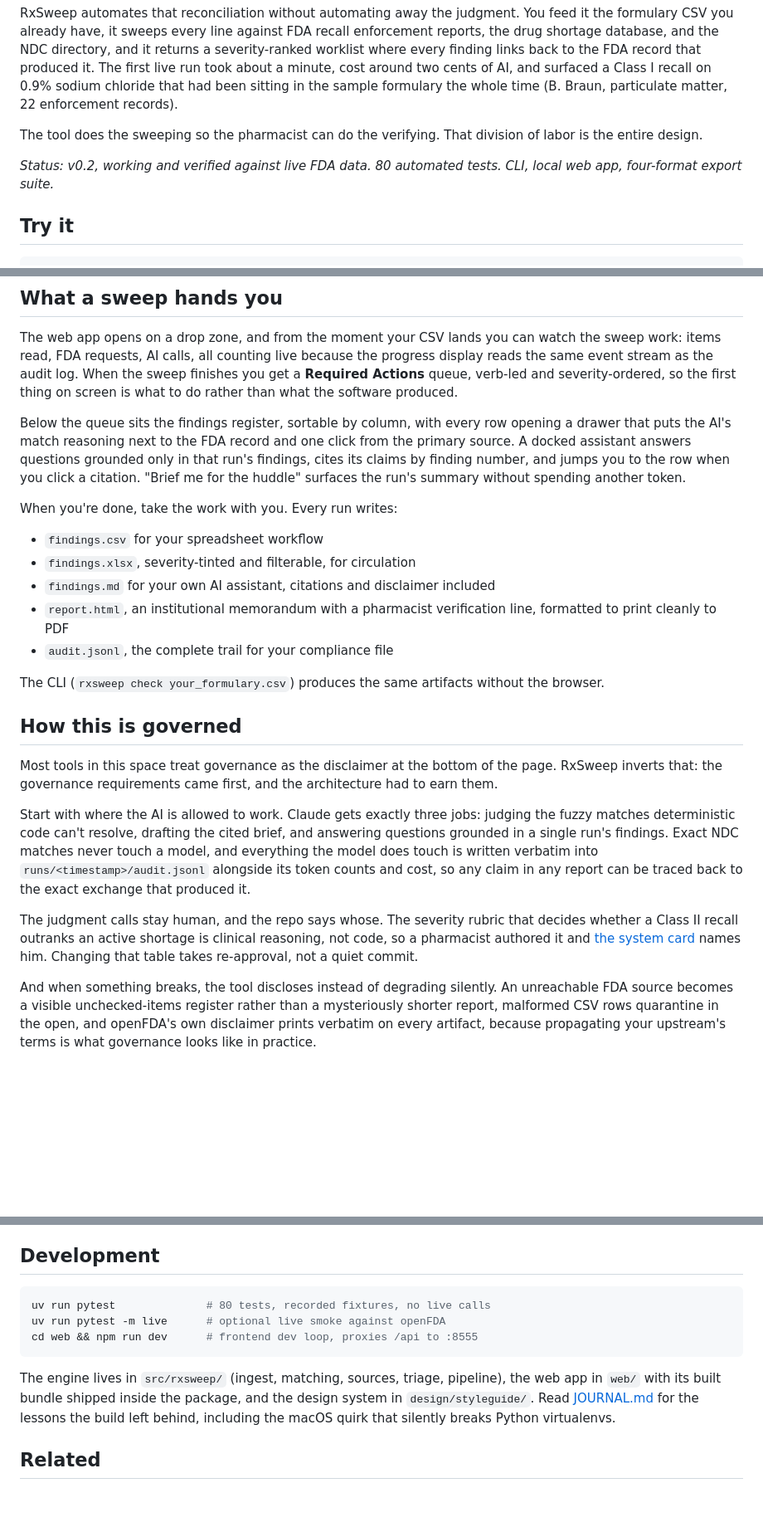
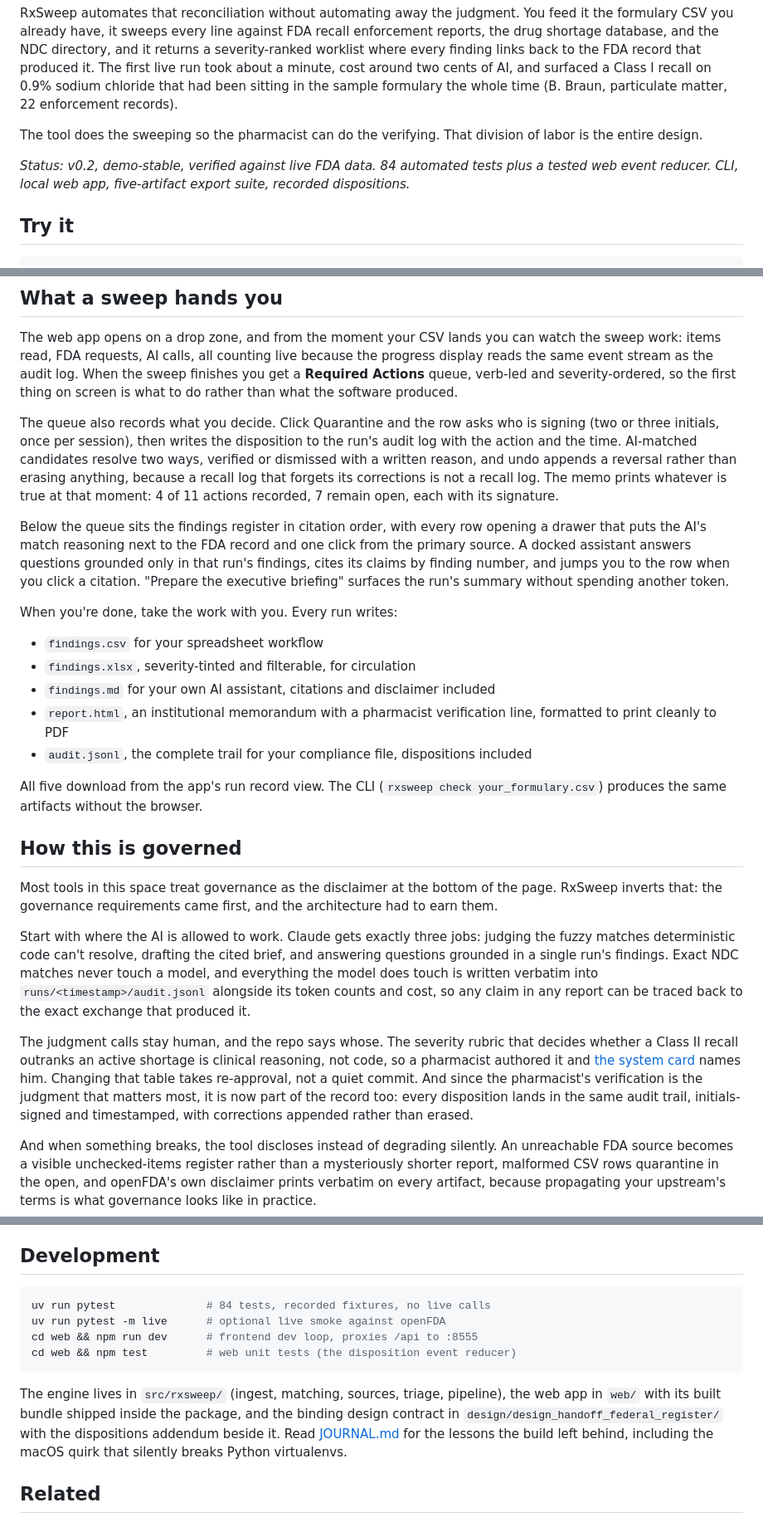
Before and after one commit to Travis-Clement-Dev/RxSweep, a Markdown page: README.md, 3 parts joined by grey strips. Shown at 83% size. Drawn GitHub-style; blank space fills up the shorter version.

Commit message:
docs: demo-stable release pass on README; journal the v0.2.0 merge
README tells the disposition story (recorded, signed, append-only),
drops the stale sortable-register and old chip-name claims, counts 84+5
tests, lists five downloadable artifacts, and points at the design
contract instead of the retired styleguide.

Co-Authored-By: Claude Fable 5 <noreply@anthropic.com>

````diff
--- a/README.md
+++ b/README.md
@@ -6,7 +6,7 @@ RxSweep automates that reconciliation without automating away the judgment. You
 
 The tool does the sweeping so the pharmacist can do the verifying. That division of labor is the entire design.
 
-*Status: v0.2, working and verified against live FDA data. 80 automated tests. CLI, local web app, four-format export suite.*
+*Status: v0.2, demo-stable, verified against live FDA data. 84 automated tests plus a tested web event reducer. CLI, local web app, five-artifact export suite, recorded dispositions.*
 
 ## Try it
 
@@ -22,7 +22,9 @@ Add `ANTHROPIC_API_KEY=sk-ant-...` to a `.env` file and drop the `--no-ai` flag,
 
 The web app opens on a drop zone, and from the moment your CSV lands you can watch the sweep work: items read, FDA requests, AI calls, all counting live because the progress display reads the same event stream as the audit log. When the sweep finishes you get a **Required Actions** queue, verb-led and severity-ordered, so the first thing on screen is what to do rather than what the software produced.
 
-Below the queue sits the findings register, sortable by column, with every row opening a drawer that puts the AI's match reasoning next to the FDA record and one click from the primary source. A docked assistant answers questions grounded only in that run's findings, cites its claims by finding number, and jumps you to the row when you click a citation. "Brief me for the huddle" surfaces the run's summary without spending another token.
+The queue also records what you decide. Click Quarantine and the row asks who is signing (two or three initials, once per session), then writes the disposition to the run's audit log with the action and the time. AI-matched candidates resolve two ways, verified or dismissed with a written reason, and undo appends a reversal rather than erasing anything, because a recall log that forgets its corrections is not a recall log. The memo prints whatever is true at that moment: 4 of 11 actions recorded, 7 remain open, each with its signature.
+
+Below the queue sits the findings register in citation order, with every row opening a drawer that puts the AI's match reasoning next to the FDA record and one click from the primary source. A docked assistant answers questions grounded only in that run's findings, cites its claims by finding number, and jumps you to the row when you click a citation. "Prepare the executive briefing" surfaces the run's summary without spending another token.
 
 When you're done, take the work with you. Every run writes:
 
@@ -30,9 +32,9 @@ When you're done, take the work with you. Every run writes:
 - `findings.xlsx`, severity-tinted and filterable, for circulation
 - `findings.md` for your own AI assistant, citations and disclaimer included
 - `report.html`, an institutional memorandum with a pharmacist verification line, formatted to print cleanly to PDF
-- `audit.jsonl`, the complete trail for your compliance file
+- `audit.jsonl`, the complete trail for your compliance file, dispositions included
 
-The CLI (`rxsweep check your_formulary.csv`) produces the same artifacts without the browser.
+All five download from the app's run record view. The CLI (`rxsweep check your_formulary.csv`) produces the same artifacts without the browser.
 
 ## How this is governed
 
@@ -40,7 +42,7 @@ Most tools in this space treat governance as the disclaimer at the bottom of the
 
 Start with where the AI is allowed to work. Claude gets exactly three jobs: judging the fuzzy matches deterministic code can't resolve, drafting the cited brief, and answering questions grounded in a single run's findings. Exact NDC matches never touch a model, and everything the model does touch is written verbatim into `runs/<timestamp>/audit.jsonl` alongside its token counts and cost, so any claim in any report can be traced back to the exact exchange that produced it.
 
-The judgment calls stay human, and the repo says whose. The severity rubric that decides whether a Class II recall outranks an active shortage is clinical reasoning, not code, so a pharmacist authored it and [the system card](docs/SYSTEM_CARD.md) names him. Changing that table takes re-approval, not a quiet commit.
+The judgment calls stay human, and the repo says whose. The severity rubric that decides whether a Class II recall outranks an active shortage is clinical reasoning, not code, so a pharmacist authored it and [the system card](docs/SYSTEM_CARD.md) names him. Changing that table takes re-approval, not a quiet commit. And since the pharmacist's verification is the judgment that matters most, it is now part of the record too: every disposition lands in the same audit trail, initials-signed and timestamped, with corrections appended rather than erased.
 
 And when something breaks, the tool discloses instead of degrading silently. An unreachable FDA source becomes a visible unchecked-items register rather than a mysteriously shorter report, malformed CSV rows quarantine in the open, and openFDA's own disclaimer prints verbatim on every artifact, because propagating your upstream's terms is what governance looks like in practice.
 
@@ -67,12 +69,13 @@ The data has lag built in. FDA enforcement reports publish on FDA's schedule, sh
 ## Development
 
 ```bash
-uv run pytest              # 80 tests, recorded fixtures, no live calls
+uv run pytest              # 84 tests, recorded fixtures, no live calls
 uv run pytest -m live      # optional live smoke against openFDA
 cd web && npm run dev      # frontend dev loop, proxies /api to :8555
+cd web && npm test         # web unit tests (the disposition event reducer)
 ```
 
-The engine lives in `src/rxsweep/` (ingest, matching, sources, triage, pipeline), the web app in `web/` with its built bundle shipped inside the package, and the design system in `design/styleguide/`. Read [JOURNAL.md](docs/JOURNAL.md) for the lessons the build left behind, including the macOS quirk that silently breaks Python virtualenvs.
+The engine lives in `src/rxsweep/` (ingest, matching, sources, triage, pipeline), the web app in `web/` with its built bundle shipped inside the package, and the binding design contract in `design/design_handoff_federal_register/` with the dispositions addendum beside it. Read [JOURNAL.md](docs/JOURNAL.md) for the lessons the build left behind, including the macOS quirk that silently breaks Python virtualenvs.
 
 ## Related
 
````
Also changed, not shown: docs/JOURNAL.md (+9 -0 lines).
